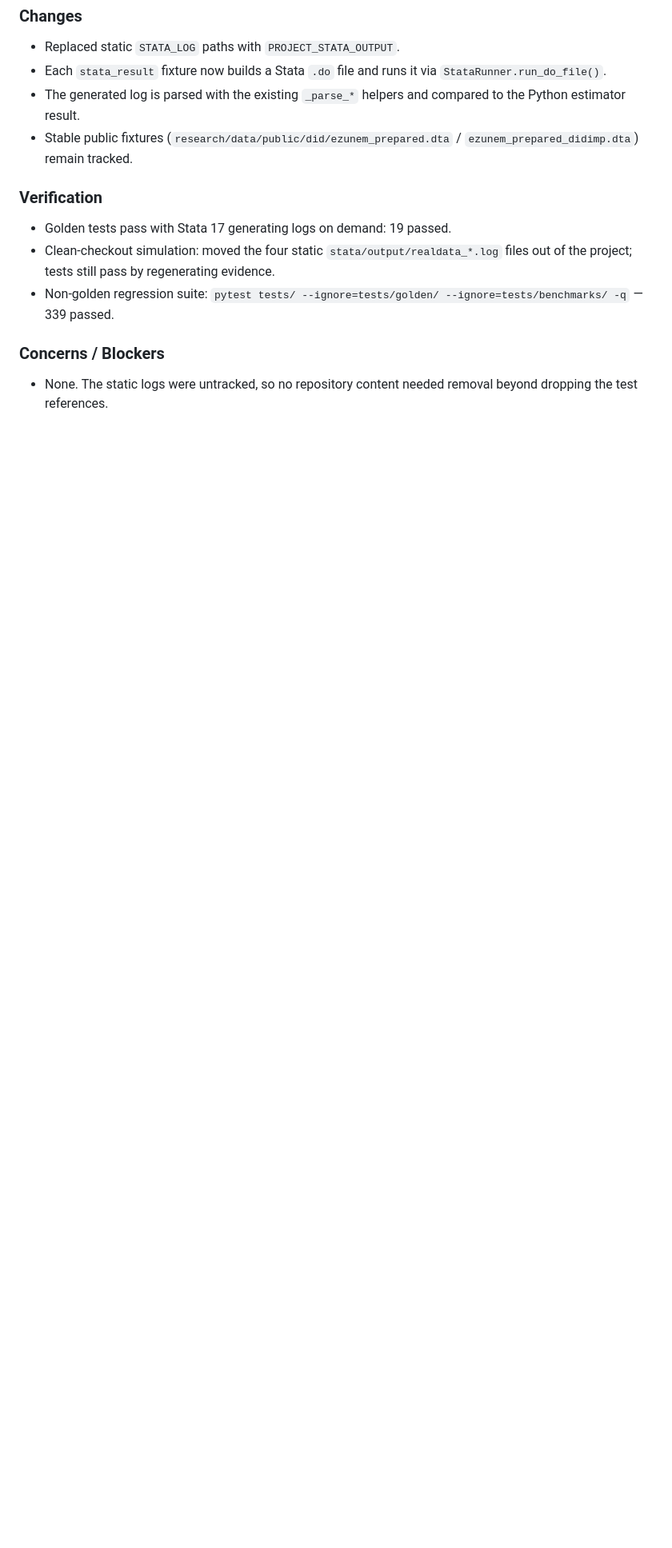
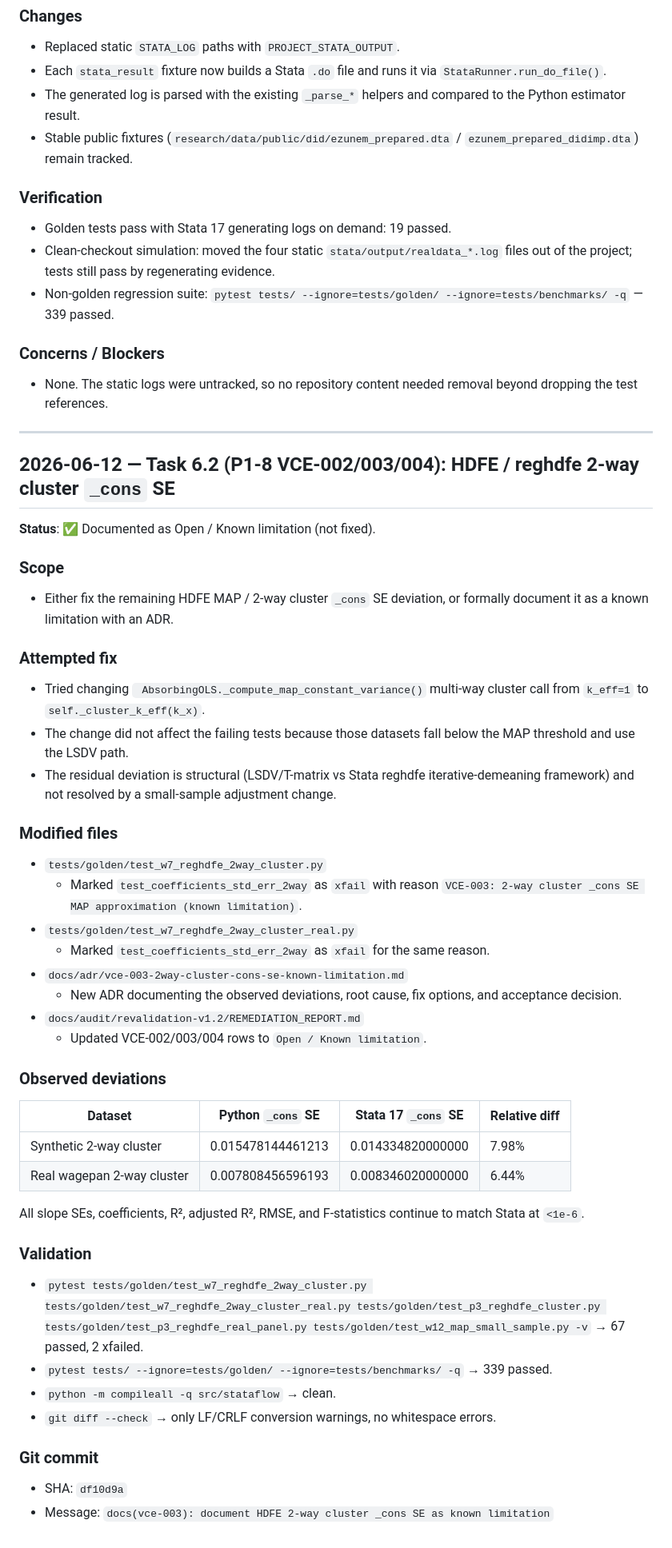
Before and after one commit to ZhenHaoFu810/StataFlow, a Markdown page: workspace/current-task/REPORT.md, the part around the change. Shown at 80% size. GitHub-like rendering; blank space fills up the shorter version.

Commit message:
docs(report): append Task 6.2 VCE-003 known limitation summary

```diff
--- a/workspace/current-task/REPORT.md
+++ b/workspace/current-task/REPORT.md
@@ -548,3 +548,45 @@ Make the four DID real-data golden tests dynamically generate their Stata eviden
 
 ### Concerns / Blockers
 - None. The static logs were untracked, so no repository content needed removal beyond dropping the test references.
+
+---
+
+## 2026-06-12 — Task 6.2 (P1-8 VCE-002/003/004): HDFE / reghdfe 2-way cluster `_cons` SE
+
+**Status**: ✅ Documented as Open / Known limitation (not fixed).
+
+### Scope
+- Either fix the remaining HDFE MAP / 2-way cluster `_cons` SE deviation, or formally document it as a known limitation with an ADR.
+
+### Attempted fix
+- Tried changing ` AbsorbingOLS._compute_map_constant_variance()` multi-way cluster call from `k_eff=1` to `self._cluster_k_eff(k_x)`.
+- The change did not affect the failing tests because those datasets fall below the MAP threshold and use the LSDV path.
+- The residual deviation is structural (LSDV/T-matrix vs Stata reghdfe iterative-demeaning framework) and not resolved by a small-sample adjustment change.
+
+### Modified files
+- `tests/golden/test_w7_reghdfe_2way_cluster.py`
+  - Marked `test_coefficients_std_err_2way` as `xfail` with reason `VCE-003: 2-way cluster _cons SE MAP approximation (known limitation)`.
+- `tests/golden/test_w7_reghdfe_2way_cluster_real.py`
+  - Marked `test_coefficients_std_err_2way` as `xfail` for the same reason.
+- `docs/adr/vce-003-2way-cluster-cons-se-known-limitation.md`
+  - New ADR documenting the observed deviations, root cause, fix options, and acceptance decision.
+- `docs/audit/revalidation-v1.2/REMEDIATION_REPORT.md`
+  - Updated VCE-002/003/004 rows to `Open / Known limitation`.
+
+### Observed deviations
+| Dataset | Python `_cons` SE | Stata 17 `_cons` SE | Relative diff |
+|---------|-------------------|---------------------|---------------|
+| Synthetic 2-way cluster | 0.015478144461213 | 0.014334820000000 | 7.98% |
+| Real wagepan 2-way cluster | 0.007808456596193 | 0.008346020000000 | 6.44% |
+
+All slope SEs, coefficients, R², adjusted R², RMSE, and F-statistics continue to match Stata at `<1e-6`.
+
+### Validation
+- `pytest tests/golden/test_w7_reghdfe_2way_cluster.py tests/golden/test_w7_reghdfe_2way_cluster_real.py tests/golden/test_p3_reghdfe_cluster.py tests/golden/test_p3_reghdfe_real_panel.py tests/golden/test_w12_map_small_sample.py -v` → 67 passed, 2 xfailed.
+- `pytest tests/ --ignore=tests/golden/ --ignore=tests/benchmarks/ -q` → 339 passed.
+- `python -m compileall -q src/stataflow` → clean.
+- `git diff --check` → only LF/CRLF conversion warnings, no whitespace errors.
+
+### Git commit
+- SHA: `df10d9a`
+- Message: `docs(vce-003): document HDFE 2-way cluster _cons SE as known limitation`
```
